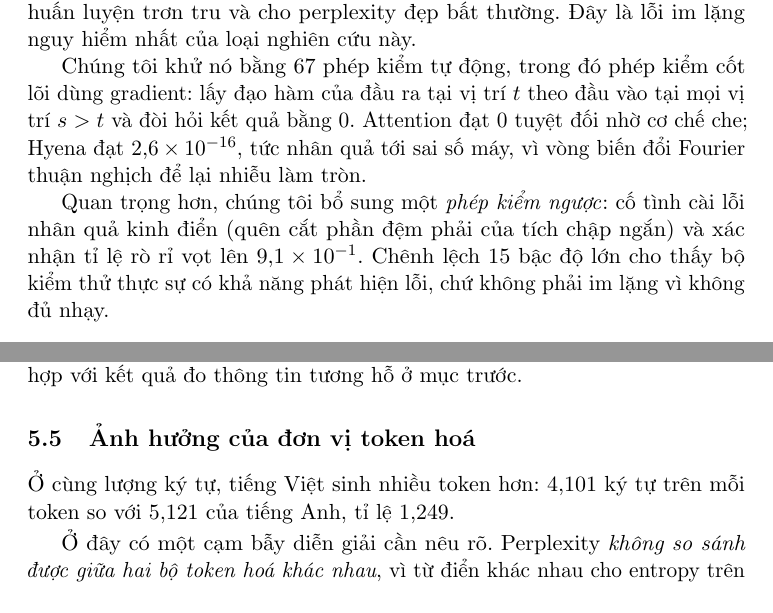
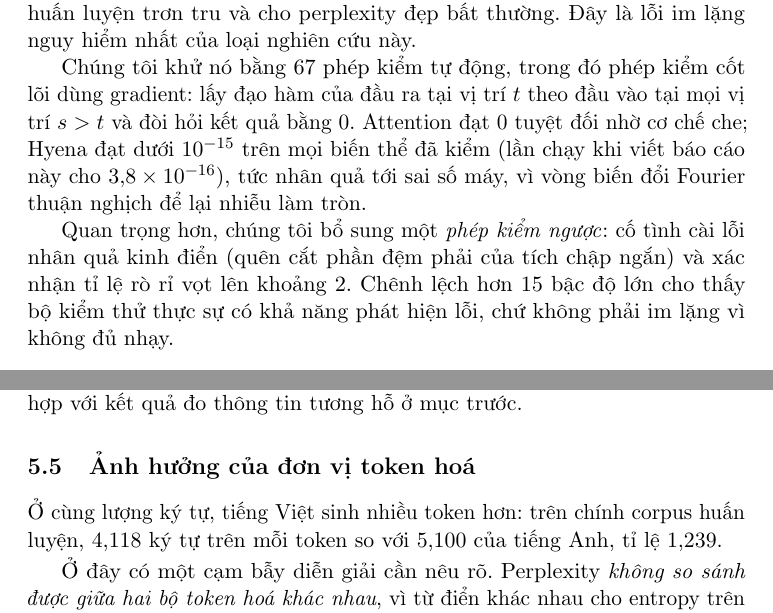
Before and after one commit to KienNguyenDev2711/Hyena-Attention-Study, a LaTeX paper (report/acl_latex.tex): two parts of pages 6 and 9 of 16, joined at a grey line, cut so that both start at the same text. Compiled offline with pdfLaTeX; a LaTeX package or settings file that is missing is left out.

Commit message:
fix: reconcile the report and the slides after the alpha note update
report/acl_latex.tex

- section 4.3 no longer quotes 2,6e-16 and 9,1e-1. Those came from
  _future_grad_ratio, which draws torch.randn without a seed, so neither
  number reproduces: rerunning today gives 3,78e-16 and 1,98. The text now
  states the bound (under 1e-15 across every variant checked) and names the
  run behind the figure it does quote. The slides were already using the
  correct wording; the report was the one lagging.
- section 5.5 quoted 4,101 and 5,121 characters per token, taken from the
  30k-document corpus used for the mutual-information measurement, while
  section 3.5 now quotes 4,118 and 5,100 from the training corpus. Two
  different values for the same quantity in one report. Section 5.5 now uses
  the training corpus as well, giving 4,118, 5,100 and a ratio of 1,239.

slides/slides.md

- the English gap between corpus and logspace was written as 0,055 PPL. The
  measured difference is 54,96570 minus 54,91334, which is 0,052. The report
  says 0,05. The wrong value originated in docs/06.
- the throughput ratio was written as 1,50 while the report says 1,51. The
  mean over three seeds is 138.548 over 91.988, which is 1,506, so 1,51 is
  the correct rounding.

slides.html and slides.pdf still carry the old two values and have to be
rendered again from slides.md.

```diff
--- a/report/acl_latex.tex
+++ b/report/acl_latex.tex
@@ -332,12 +332,13 @@ hiểm nhất của loại nghiên cứu này.
 Chúng tôi khử nó bằng 67 phép kiểm tự động, trong đó phép kiểm cốt lõi dùng
 gradient: lấy đạo hàm của đầu ra tại vị trí $t$ theo đầu vào tại mọi vị trí
 $s > t$ và đòi hỏi kết quả bằng 0. Attention đạt 0 tuyệt đối nhờ cơ chế che;
-Hyena đạt $2{,}6 \times 10^{-16}$, tức nhân quả tới sai số máy, vì vòng biến đổi
+Hyena đạt dưới $10^{-15}$ trên mọi biến thể đã kiểm (lần chạy khi viết báo cáo
+này cho $3{,}8 \times 10^{-16}$), tức nhân quả tới sai số máy, vì vòng biến đổi
 Fourier thuận nghịch để lại nhiễu làm tròn.
 
 Quan trọng hơn, chúng tôi bổ sung một \emph{phép kiểm ngược}: cố tình cài lỗi
 nhân quả kinh điển (quên cắt phần đệm phải của tích chập ngắn) và xác nhận tỉ
-lệ rò rỉ vọt lên $9{,}1 \times 10^{-1}$. Chênh lệch 15 bậc độ lớn cho thấy bộ
+lệ rò rỉ vọt lên khoảng $2$. Chênh lệch hơn 15 bậc độ lớn cho thấy bộ
 kiểm thử thực sự có khả năng phát hiện lỗi, chứ không phải im lặng vì không đủ
 nhạy.
 
@@ -487,8 +488,8 @@ kết quả đo thông tin tương hỗ ở mục trước.
 
 \subsection{Ảnh hưởng của đơn vị token hoá}
 
-Ở cùng lượng ký tự, tiếng Việt sinh nhiều token hơn: 4,101 ký tự trên mỗi token
-so với 5,121 của tiếng Anh, tỉ lệ 1,249.
+Ở cùng lượng ký tự, tiếng Việt sinh nhiều token hơn: trên chính corpus huấn
+luyện, 4,118 ký tự trên mỗi token so với 5,100 của tiếng Anh, tỉ lệ 1,239.
 
 \begin{table}[t]
 \centering
```
Also changed, not shown: slides/slides.md (+3 -3 lines).
